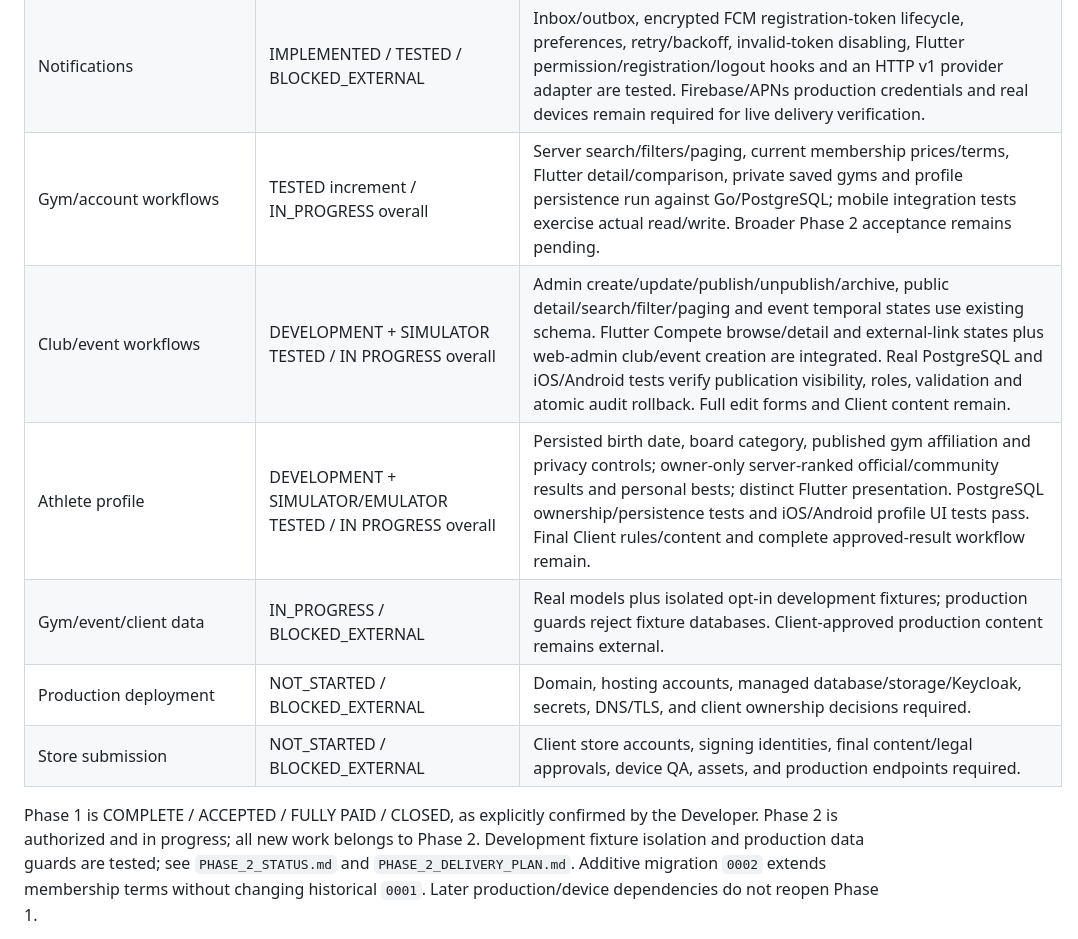
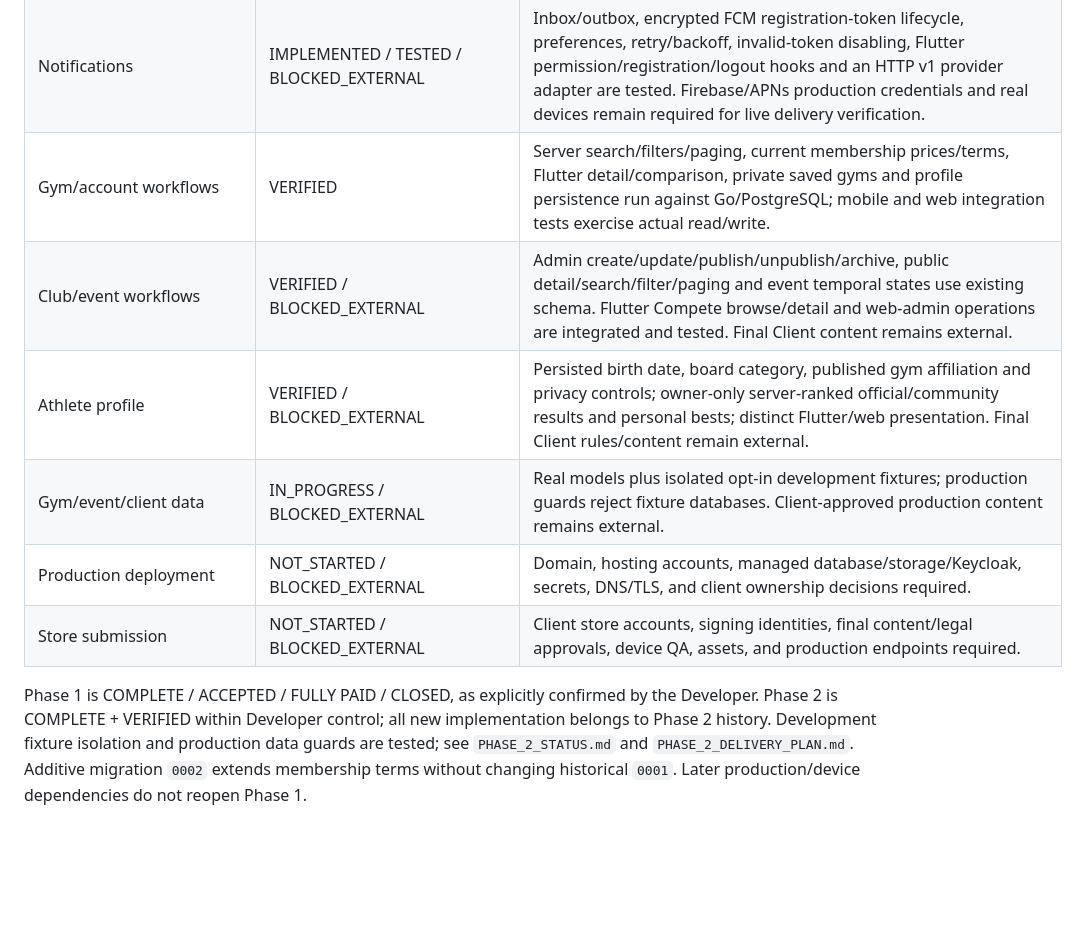
Before and after one commit to haramainofficial01-design/fitcalgary-development, a Markdown page: docs/IMPLEMENTATION_STATUS.md, the part around the change. Rendered like a GitHub page; blank space fills up the shorter version.

Commit message:
docs(phase2): close verified milestone status

```diff
--- a/docs/IMPLEMENTATION_STATUS.md
+++ b/docs/IMPLEMENTATION_STATUS.md
@@ -24,16 +24,17 @@ Status vocabulary: `NOT_STARTED`, `IN_PROGRESS`, `IMPLEMENTED`, `CONFIGURED`, `T
 | watchOS foundation | TESTED (SIMULATOR) / NOT DEVICE_VERIFIED | Native SwiftUI target builds and launches on Apple Watch Series 11 simulator; companion session reports reachable in simulator. No real Apple Watch test. |
 | Private evidence storage | IMPLEMENTED / BLOCKED_EXTERNAL | S3 multipart/sign/playback adapter and retention worker exist. Production bucket and credentials are required for service verification. |
 | Notifications | IMPLEMENTED / TESTED / BLOCKED_EXTERNAL | Inbox/outbox, encrypted FCM registration-token lifecycle, preferences, retry/backoff, invalid-token disabling, Flutter permission/registration/logout hooks and an HTTP v1 provider adapter are tested. Firebase/APNs production credentials and real devices remain required for live delivery verification. |
-| Gym/account workflows | TESTED increment / IN_PROGRESS overall | Server search/filters/paging, current membership prices/terms, Flutter detail/comparison, private saved gyms and profile persistence run against Go/PostgreSQL; mobile integration tests exercise actual read/write. Broader Phase 2 acceptance remains pending. |
-| Club/event workflows | DEVELOPMENT + SIMULATOR TESTED / IN PROGRESS overall | Admin create/update/publish/unpublish/archive, public detail/search/filter/paging and event temporal states use existing schema. Flutter Compete browse/detail and external-link states plus web-admin club/event creation are integrated. Real PostgreSQL and iOS/Android tests verify publication visibility, roles, validation and atomic audit rollback. Full edit forms and Client content remain. |
-| Athlete profile | DEVELOPMENT + SIMULATOR/EMULATOR TESTED / IN PROGRESS overall | Persisted birth date, board category, published gym affiliation and privacy controls; owner-only server-ranked official/community results and personal bests; distinct Flutter presentation. PostgreSQL ownership/persistence tests and iOS/Android profile UI tests pass. Final Client rules/content and complete approved-result workflow remain. |
+| Gym/account workflows | VERIFIED | Server search/filters/paging, current membership prices/terms, Flutter detail/comparison, private saved gyms and profile persistence run against Go/PostgreSQL; mobile and web integration tests exercise actual read/write. |
+| Club/event workflows | VERIFIED / BLOCKED_EXTERNAL | Admin create/update/publish/unpublish/archive, public detail/search/filter/paging and event temporal states use existing schema. Flutter Compete browse/detail and web-admin operations are integrated and tested. Final Client content remains external. |
+| Athlete profile | VERIFIED / BLOCKED_EXTERNAL | Persisted birth date, board category, published gym affiliation and privacy controls; owner-only server-ranked official/community results and personal bests; distinct Flutter/web presentation. Final Client rules/content remain external. |
 | Gym/event/client data | IN_PROGRESS / BLOCKED_EXTERNAL | Real models plus isolated opt-in development fixtures; production guards reject fixture databases. Client-approved production content remains external. |
 | Production deployment | NOT_STARTED / BLOCKED_EXTERNAL | Domain, hosting accounts, managed database/storage/Keycloak, secrets, DNS/TLS, and client ownership decisions required. |
 | Store submission | NOT_STARTED / BLOCKED_EXTERNAL | Client store accounts, signing identities, final content/legal approvals, device QA, assets, and production endpoints required. |
 
 Phase 1 is COMPLETE / ACCEPTED / FULLY PAID / CLOSED, as explicitly confirmed by
-the Developer. Phase 2 is authorized and in progress; all new work belongs to
-Phase 2. Development fixture isolation and production data guards are tested;
+the Developer. Phase 2 is COMPLETE + VERIFIED within Developer control; all new
+implementation belongs to Phase 2 history. Development fixture isolation and
+production data guards are tested;
 see `PHASE_2_STATUS.md` and `PHASE_2_DELIVERY_PLAN.md`. Additive migration `0002`
 extends membership terms without changing historical `0001`. Later
 production/device dependencies do not reopen Phase 1.
```
Also changed, not shown: docs/CURRENT_PROGRESS.md (+18 -12 lines), docs/PHASE_2_STATUS.md (+9 -8 lines).
